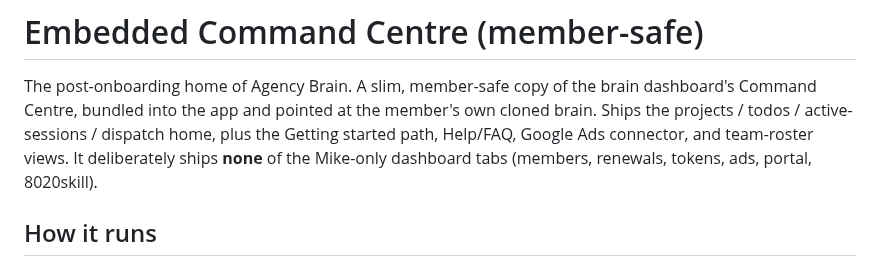
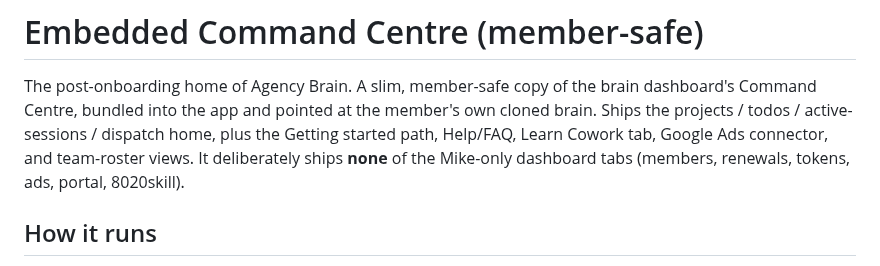
Before and after one commit to 8020brain/agency-brain-sync, a Markdown page: command-centre/README.md, the part around the change. Drawn GitHub-style.

Commit message:
docs: update watcher architecture + Command Centre view list for v0.9.21

```diff
--- a/command-centre/README.md
+++ b/command-centre/README.md
@@ -3,7 +3,7 @@
 The post-onboarding home of Agency Brain. A slim, member-safe copy of the
 brain dashboard's Command Centre, bundled into the app and pointed at the
 member's own cloned brain. Ships the projects / todos / active-sessions /
-dispatch home, plus the Getting started path, Help/FAQ, Google Ads connector, and team-roster views.
+dispatch home, plus the Getting started path, Help/FAQ, Learn Cowork tab, Google Ads connector, and team-roster views.
 It deliberately ships **none** of the Mike-only dashboard tabs (members, renewals,
 tokens, ads, portal, 8020skill).
 
```
Also changed, not shown: README.md (+1 -1 lines).
